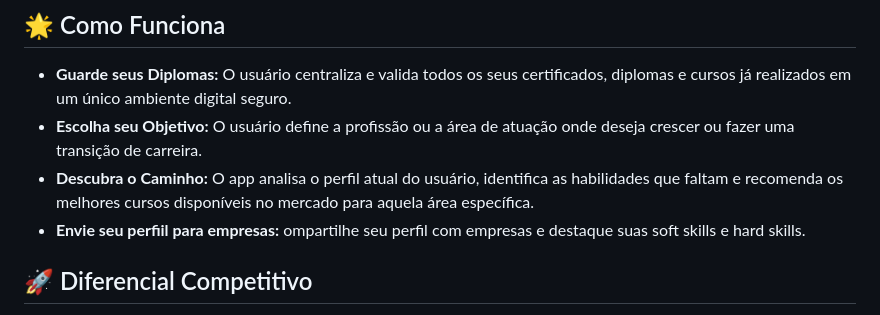
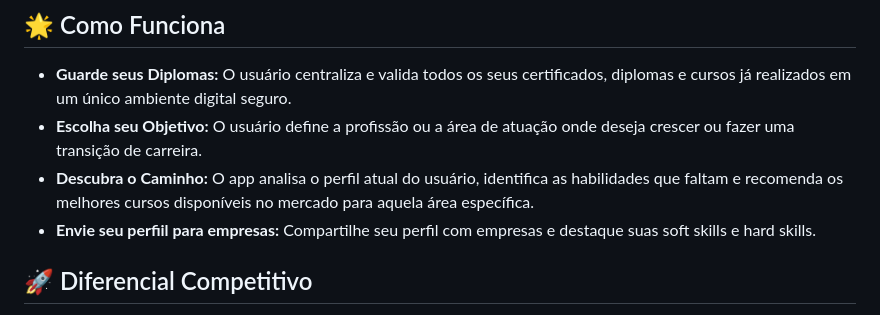
Before and after one commit to SrEscanor/Futuro-Plus, a Markdown page: README.md, the part around the change. Drawn GitHub-style.

Commit message:
Fix typo in README.md about sharing profile

```diff
--- a/README.md
+++ b/README.md
@@ -11,7 +11,7 @@ Desenvolvido com **Kotlin Multiplatform (KMP)** e **Compose Multiplatform**, o p
 * **Guarde seus Diplomas:** O usuário centraliza e valida todos os seus certificados, diplomas e cursos já realizados em um único ambiente digital seguro.
 * **Escolha seu Objetivo:** O usuário define a profissão ou a área de atuação onde deseja crescer ou fazer uma transição de carreira.
 * **Descubra o Caminho:** O app analisa o perfil atual do usuário, identifica as habilidades que faltam e recomenda os melhores cursos disponíveis no mercado para aquela área específica.
-* **Envie seu perfiil para empresas:** ompartilhe seu perfil com empresas e destaque suas soft skills e hard skills.
+* **Envie seu perfiil para empresas:** Compartilhe seu perfil com empresas e destaque suas soft skills e hard skills.
 
 ## 🚀 Diferencial Competitivo
 
```
